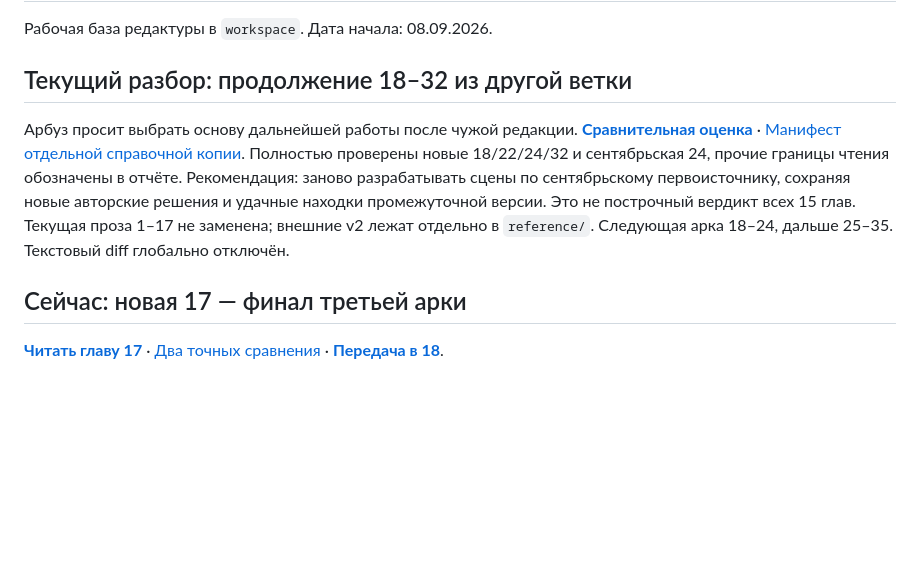
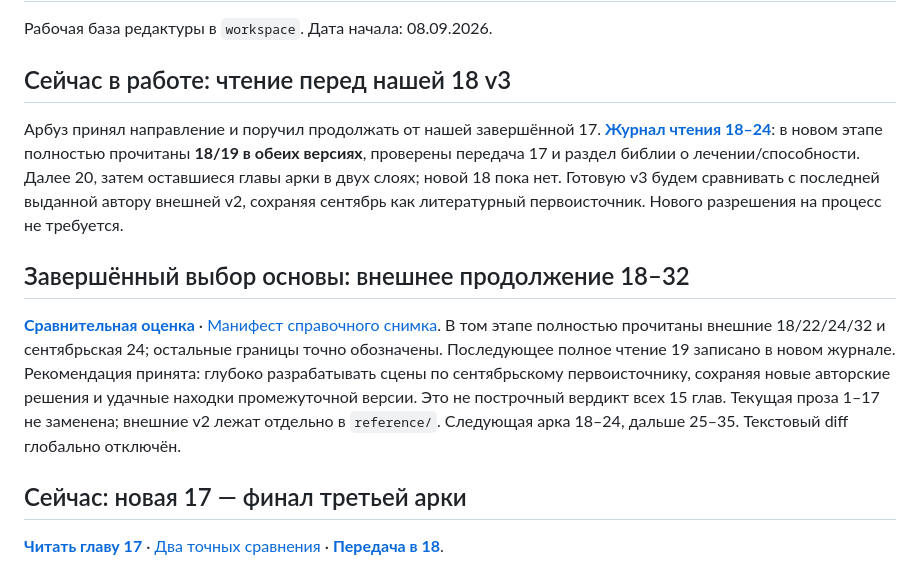
Before and after one commit to Riyozaki/workspace, a Markdown page: projects/shards-of-the-abyss/README.md, the part around the change. Drawn GitHub-style; blank space fills up the shorter version.

```diff
--- a/projects/shards-of-the-abyss/README.md
+++ b/projects/shards-of-the-abyss/README.md
@@ -2,9 +2,13 @@
 
 Рабочая база редактуры в `workspace`. Дата начала: 08.09.2026.
 
-## Текущий разбор: продолжение 18–32 из другой ветки
+## Сейчас в работе: чтение перед нашей 18 v3
 
-Арбуз просит выбрать основу дальнейшей работы после чужой редакции. **[Сравнительная оценка](review/continuation-18-32-assessment.md)** · [Манифест отдельной справочной копии](reference/continuation-5246612/MANIFEST.json). Полностью проверены новые 18/22/24/32 и сентябрьская 24, прочие границы чтения обозначены в отчёте. Рекомендация: заново разрабатывать сцены по сентябрьскому первоисточнику, сохраняя новые авторские решения и удачные находки промежуточной версии. Это не построчный вердикт всех 15 глав. Текущая проза 1–17 не заменена; внешние v2 лежат отдельно в `reference/`. Следующая арка 18–24, дальше 25–35. Текстовый diff глобально отключён.
+Арбуз принял направление и поручил продолжать от нашей завершённой 17. **[Журнал чтения 18–24](review/arc-04-v3-reading.md)**: в новом этапе полностью прочитаны **18/19 в обеих версиях**, проверены передача 17 и раздел библии о лечении/способности. Далее 20, затем оставшиеся главы арки в двух слоях; новой 18 пока нет. Готовую v3 будем сравнивать с последней выданной автору внешней v2, сохраняя сентябрь как литературный первоисточник. Нового разрешения на процесс не требуется.
+
+## Завершённый выбор основы: внешнее продолжение 18–32
+
+**[Сравнительная оценка](review/continuation-18-32-assessment.md)** · [Манифест справочного снимка](reference/continuation-5246612/MANIFEST.json). В том этапе полностью прочитаны внешние 18/22/24/32 и сентябрьская 24; остальные границы точно обозначены. Последующее полное чтение 19 записано в новом журнале. Рекомендация принята: глубоко разрабатывать сцены по сентябрьскому первоисточнику, сохраняя новые авторские решения и удачные находки промежуточной версии. Это не построчный вердикт всех 15 глав. Текущая проза 1–17 не заменена; внешние v2 лежат отдельно в `reference/`. Следующая арка 18–24, дальше 25–35. Текстовый diff глобально отключён.
 
 ## Сейчас: новая 17 — финал третьей арки
 
```
Also changed, not shown: NOW.md (+10 -6 lines), 1 other file.
